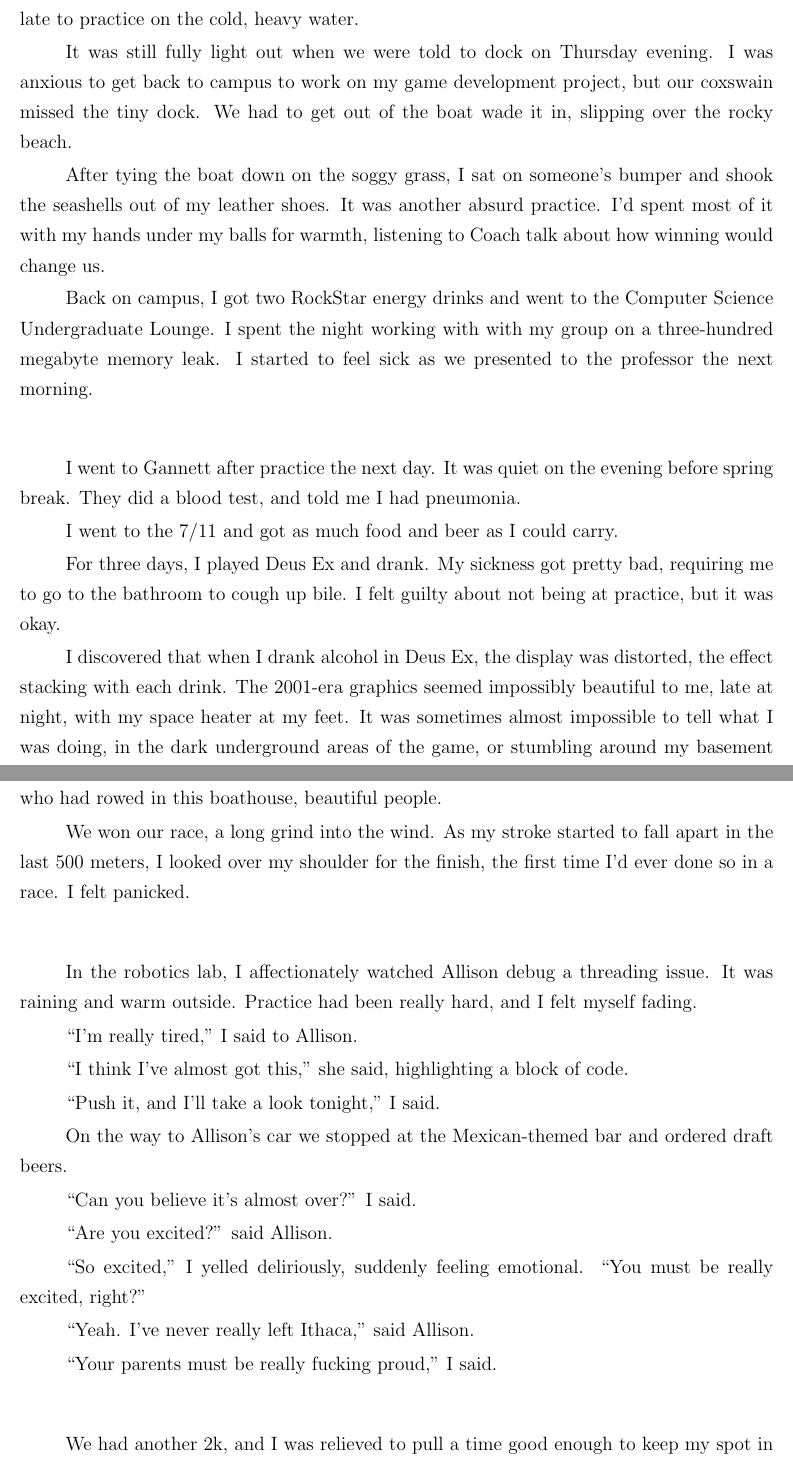
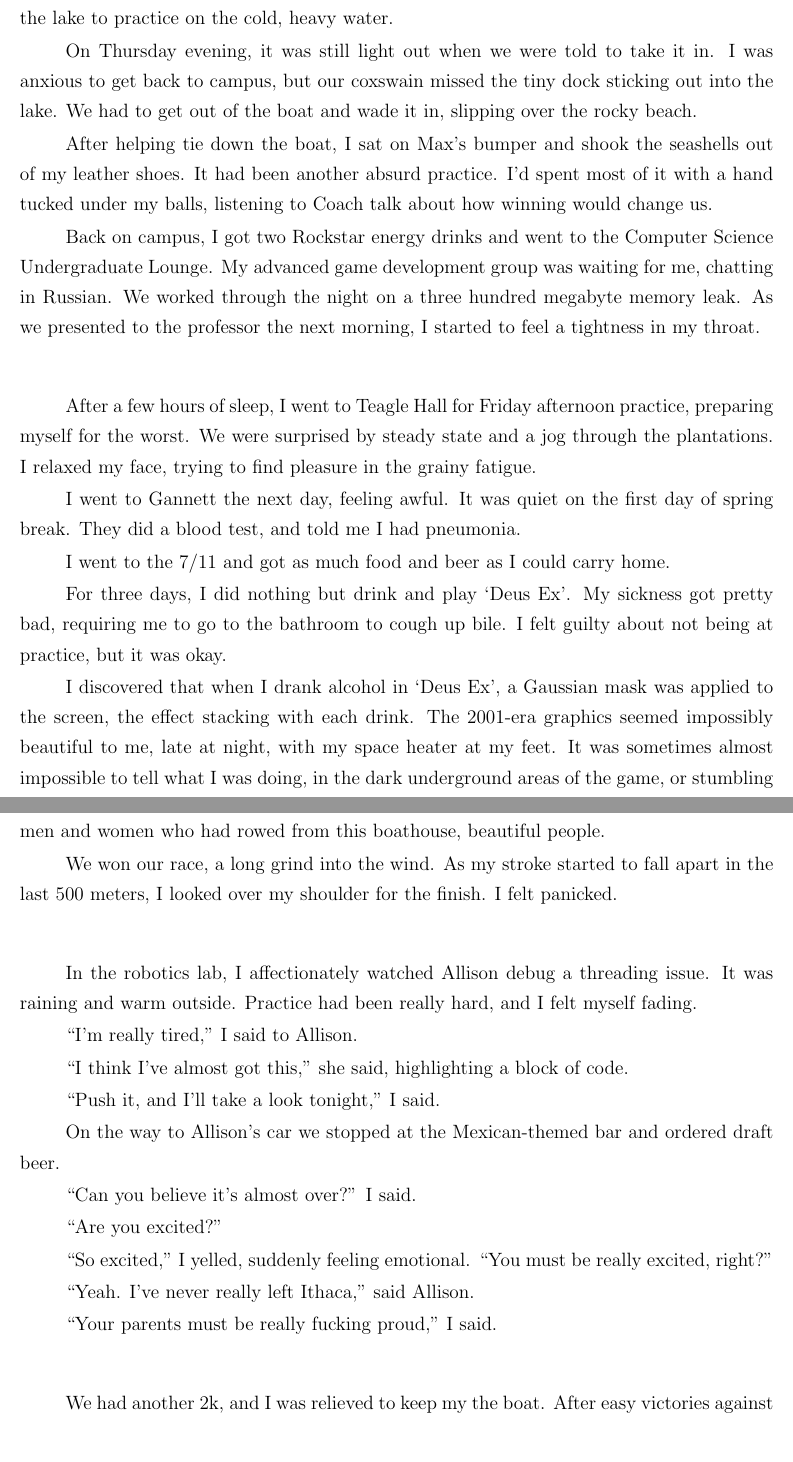
Before and after one commit to ptsteadman/college-memoir, a LaTeX book (college-memoir.tex, which reads chapters/tangled-wing.tex): two parts of pages 9 and 10 of 13, joined at a grey line, cut so that both start at the same text. Compiled offline with pdfLaTeX.

Commit message:
Finished beta

```diff
--- a/chapters/tangled-wing.tex
+++ b/chapters/tangled-wing.tex
@@ -424,38 +424,43 @@ talked and played records on our record player.
 
 \plainfancybreak{12pt}{2}{}
 
-During the week before spring break, the inlet was still full of ice.  We drove
-up the late to practice on the cold, heavy water.
+During the week before spring break, the inlet was still full of ice.  We had to
+drive up the lake to practice on the cold, heavy water.
 
-It was still fully light out when we were told to dock on Thursday evening.  I
-was anxious to get back to campus to work on my game development project, but
-our coxswain missed the tiny dock.  We had to get out of the boat wade it in,
+On Thursday evening, it was still light out when we were told to take it in.  I
+was anxious to get back to campus, but our coxswain missed the tiny dock
+sticking out into the lake.  We had to get out of the boat and wade it in,
 slipping over the rocky beach.
 
-After tying the boat down on the soggy grass, I sat on someone's bumper and
-shook the seashells out of my leather shoes.  It was another absurd practice.
-I'd spent most of it with my hands under my balls for warmth, listening to Coach
-talk about how winning would change us.
+After helping tie down the boat, I sat on Max's bumper and shook the seashells
+out of my leather shoes.  It had been another absurd practice.  I'd spent most
+of it with a hand tucked under my balls, listening to Coach talk about how
+winning would change us.
 
-Back on campus, I got two RockStar energy drinks and went to the Computer
-Science Undergraduate Lounge.  I spent the night working with with my group on a
-three-hundred megabyte memory leak.  I started to feel sick as we presented to
-the professor the next morning.
+Back on campus, I got two Rockstar energy drinks and went to the Computer
+Science Undergraduate Lounge.  My advanced game development group was waiting
+for me, chatting in Russian.  We worked through the night on a three hundred
+megabyte memory leak.  As we presented to the professor the next morning, I
+started to feel a tightness in my throat.
 
 \plainfancybreak{12pt}{2}{}
 
-I went to Gannett after practice the next day.  It was quiet on the evening
-before spring break.  They did a blood test, and told me I had pneumonia.
+After a few hours of sleep, I went to Teagle Hall for Friday afternoon practice,
+preparing myself for the worst.  We were surprised by steady state and a jog
+through the plantations.  I relaxed my face, trying to find pleasure in the
+grainy fatigue.
 
-I went to the 7/11 and got as much food and beer as I could carry.
+I went to Gannett the next day, feeling awful.  It was quiet on the first day of
+spring break.  They did a blood test, and told me I had pneumonia.
 
-For three days, I played Deus Ex and drank.  My sickness got pretty bad,
-requiring me to go to the bathroom to cough up bile.  I felt guilty about not
-being at practice, but it was okay.
+I went to the 7/11 and got as much food and beer as I could carry home.
 
-I discovered that when I drank alcohol in Deus Ex, the display was distorted,
-the effect stacking with each drink.  The 2001-era graphics seemed impossibly
-beautiful to me, late at night, with my space heater at my feet.  It was
-sometimes almost impossible to tell what I was doing, in the dark underground
-areas of the game, or stumbling around my basement apartment, coughing until I
-couldn't breathe.
+For three days, I did nothing but drink and play `Deus Ex'.  My sickness got
+pretty bad, requiring me to go to the bathroom to cough up bile.  I felt guilty
+about not being at practice, but it was okay.
+
+I discovered that when I drank alcohol in `Deus Ex', a Gaussian mask was applied
+to the screen, the effect stacking with each drink.  The 2001-era graphics
+seemed impossibly beautiful to me, late at night, with my space heater at my
+feet.  It was sometimes almost impossible to tell what I was doing, in the dark
+underground areas of the game, or stumbling around my basement apartment,
@@ -476,8 +480,9 @@ scrub.  It was my first time at the Harvard boathouse.  I thought of Mark
-Zuckerberg and the men who had rowed in this boathouse, beautiful people.
+It was my first time at the Harvard boathouse.  I thought of Mark Zuckerberg and
+the men and women who had rowed from this boathouse, beautiful people.
 
 We won our race, a long grind into the wind.  As my stroke started to fall apart
-in the last 500 meters, I looked over my shoulder for the finish, the first time
-I'd ever done so in a race.  I felt panicked.
+in the last 500 meters, I looked over my shoulder for the finish.  I felt
+panicked.
 
 \plainfancybreak{12pt}{2}{}
 
@@ -492,13 +497,13 @@ myself fading.
 ``Push it, and I'll take a look tonight,'' I said.
 
 On the way to Allison's car we stopped at the Mexican-themed bar and ordered
-draft beers.
+draft beer.
 
 ``Can you believe it's almost over?'' I said.
 
-``Are you excited?'' said Allison.
+``Are you excited?''
 
-``So excited,'' I yelled deliriously, suddenly feeling emotional.  ``You must be
+``So excited,'' I yelled, suddenly feeling emotional.  ``You must be
 really excited, right?''
 
 ``Yeah.  I've never really left Ithaca,'' said Allison.
@@ -507,7 +512,5 @@ really excited, right?''
 
 \plainfancybreak{12pt}{2}{}
 
-% TODO: laggy
-
-We had another 2k, and I was relieved to pull a time good enough to keep my spot
-in the boat.  Coach told us after that it was probably the last one.
+We had another 2k, and I was relieved to keep my the boat.  After easy victories
+against Syracuse and Dartmouth, we travelled to race the Naval Academy.
```
Also changed, not shown: chapters/tangled-wing.tex (118 more changed lines).
